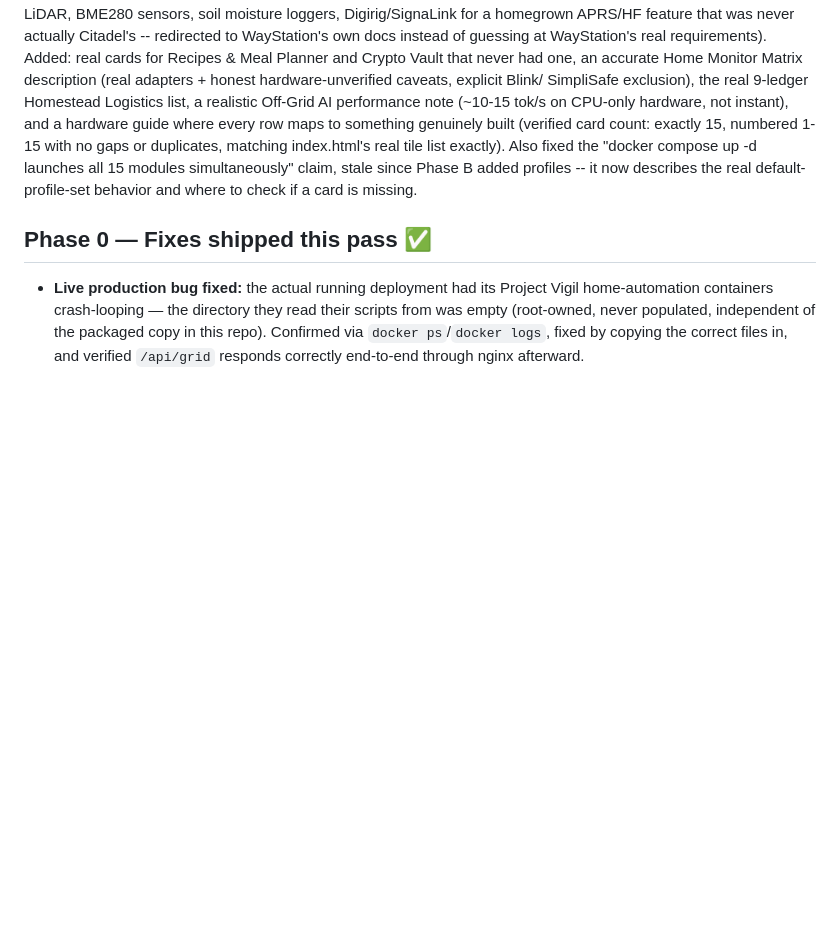
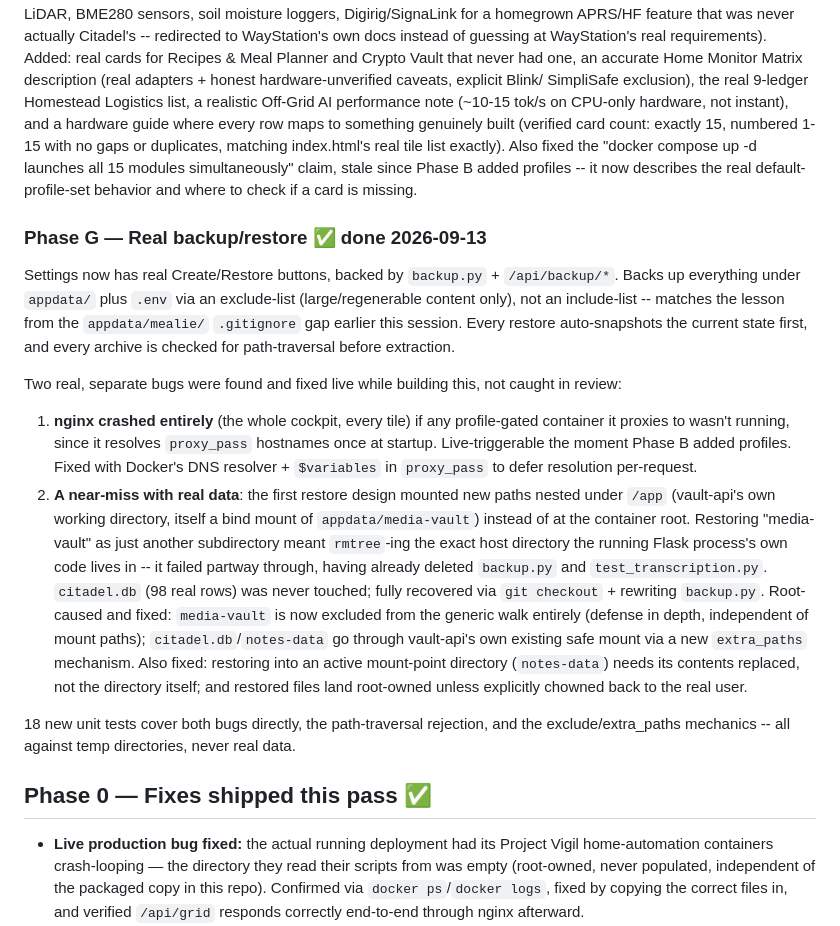
Before and after one commit to frankprobst5-stack/Project-Citadel, a Markdown page: ROADMAP.md, the part around the change. GitHub-like rendering; blank space fills up the shorter version.

Commit message:
Document Phase G (backup/restore) in ROADMAP.md
Co-Authored-By: Claude Sonnet 5 <noreply@anthropic.com>

```diff
--- a/ROADMAP.md
+++ b/ROADMAP.md
@@ -179,6 +179,43 @@ simultaneously" claim, stale since Phase B added profiles -- it now
 describes the real default-profile-set behavior and where to check if a
 card is missing.
 
+### Phase G — Real backup/restore ✅ done 2026-09-13
+
+Settings now has real Create/Restore buttons, backed by `backup.py` +
+`/api/backup/*`. Backs up everything under `appdata/` plus `.env` via an
+exclude-list (large/regenerable content only), not an include-list --
+matches the lesson from the `appdata/mealie/` `.gitignore` gap earlier
+this session. Every restore auto-snapshots the current state first, and
+every archive is checked for path-traversal before extraction.
+
+Two real, separate bugs were found and fixed live while building this,
+not caught in review:
+
+1. **nginx crashed entirely** (the whole cockpit, every tile) if any
+   profile-gated container it proxies to wasn't running, since it
+   resolves `proxy_pass` hostnames once at startup. Live-triggerable the
+   moment Phase B added profiles. Fixed with Docker's DNS resolver +
+   `$variables` in `proxy_pass` to defer resolution per-request.
+2. **A near-miss with real data**: the first restore design mounted new
+   paths nested under `/app` (vault-api's own working directory, itself
+   a bind mount of `appdata/media-vault`) instead of at the container
+   root. Restoring "media-vault" as just another subdirectory meant
+   `rmtree`-ing the exact host directory the running Flask process's own
+   code lives in -- it failed partway through, having already deleted
+   `backup.py` and `test_transcription.py`. `citadel.db` (98 real rows)
+   was never touched; fully recovered via `git checkout` + rewriting
+   `backup.py`. Root-caused and fixed: `media-vault` is now excluded
+   from the generic walk entirely (defense in depth, independent of
+   mount paths); `citadel.db`/`notes-data` go through vault-api's own
+   existing safe mount via a new `extra_paths` mechanism. Also fixed:
+   restoring into an active mount-point directory (`notes-data`) needs
+   its contents replaced, not the directory itself; and restored files
+   land root-owned unless explicitly chowned back to the real user.
+
+18 new unit tests cover both bugs directly, the path-traversal
+rejection, and the exclude/extra_paths mechanics -- all against temp
+directories, never real data.
+
 ## Phase 0 — Fixes shipped this pass ✅
 
 - **Live production bug fixed:** the actual running deployment had its
```
